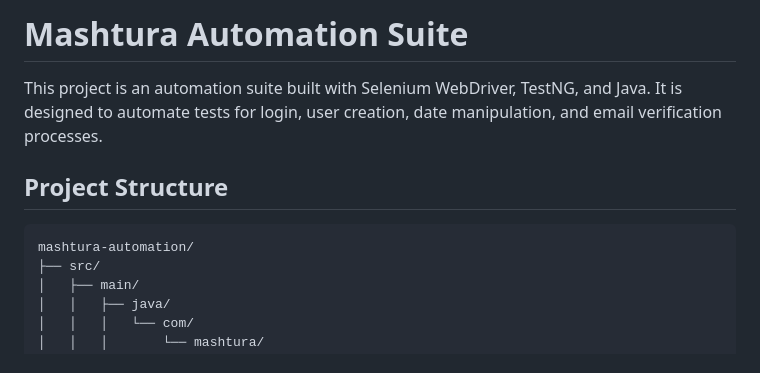
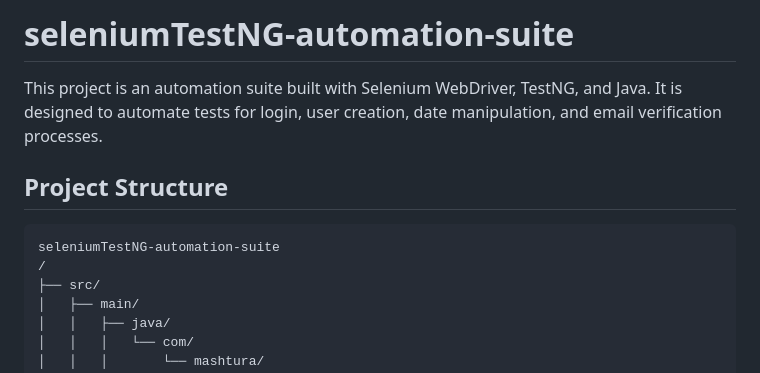
Before and after one commit to mashtura-m/seleniumTestNG-automation-suite, a Markdown page: README.md, the part around the change. GitHub-like rendering.

````diff
--- a/README.md
+++ b/README.md
@@ -1,11 +1,13 @@
-# Mashtura Automation Suite
+# seleniumTestNG-automation-suite
+
 
 This project is an automation suite built with Selenium WebDriver, TestNG, and Java. It is designed to automate tests for login, user creation, date manipulation, and email verification processes.
 
 ## Project Structure
 
 ```
-mashtura-automation/
+seleniumTestNG-automation-suite
+/
 ├── src/
 │   ├── main/
 │   │   ├── java/
````
